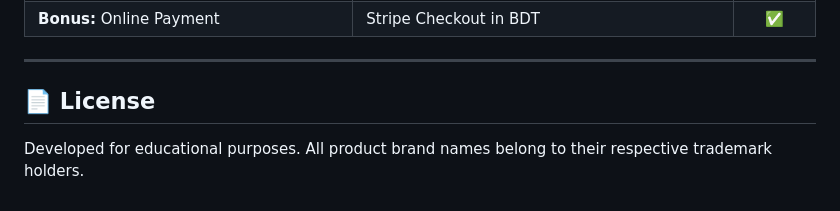
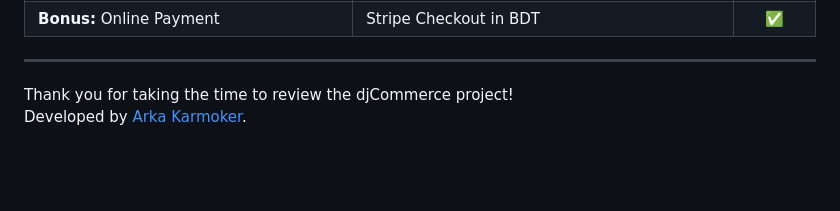
Before and after one commit to ArkaKarmoker/djCommerce, a Markdown page: README.md, the part around the change. GitHub-like rendering; blank space fills up the shorter version.

```diff
--- a/README.md
+++ b/README.md
@@ -259,5 +259,5 @@ djCommerce/
 
 ---
 
-## 📄 License
-Developed for educational purposes. All product brand names belong to their respective trademark holders.
+Thank you for taking the time to review the djCommerce project!
+Developed by [Arka Karmoker](https://github.com/ArkaKarmoker).
```
